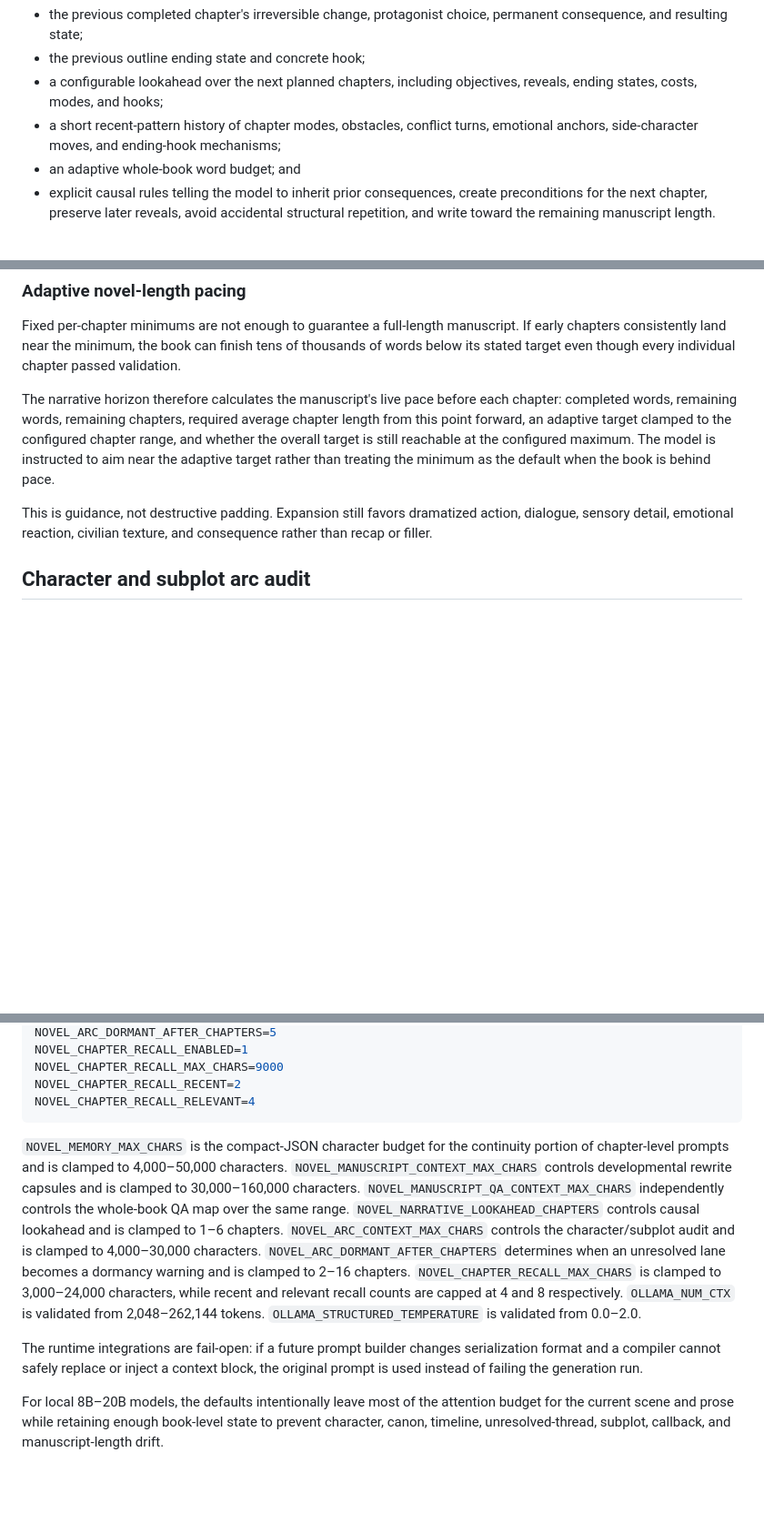
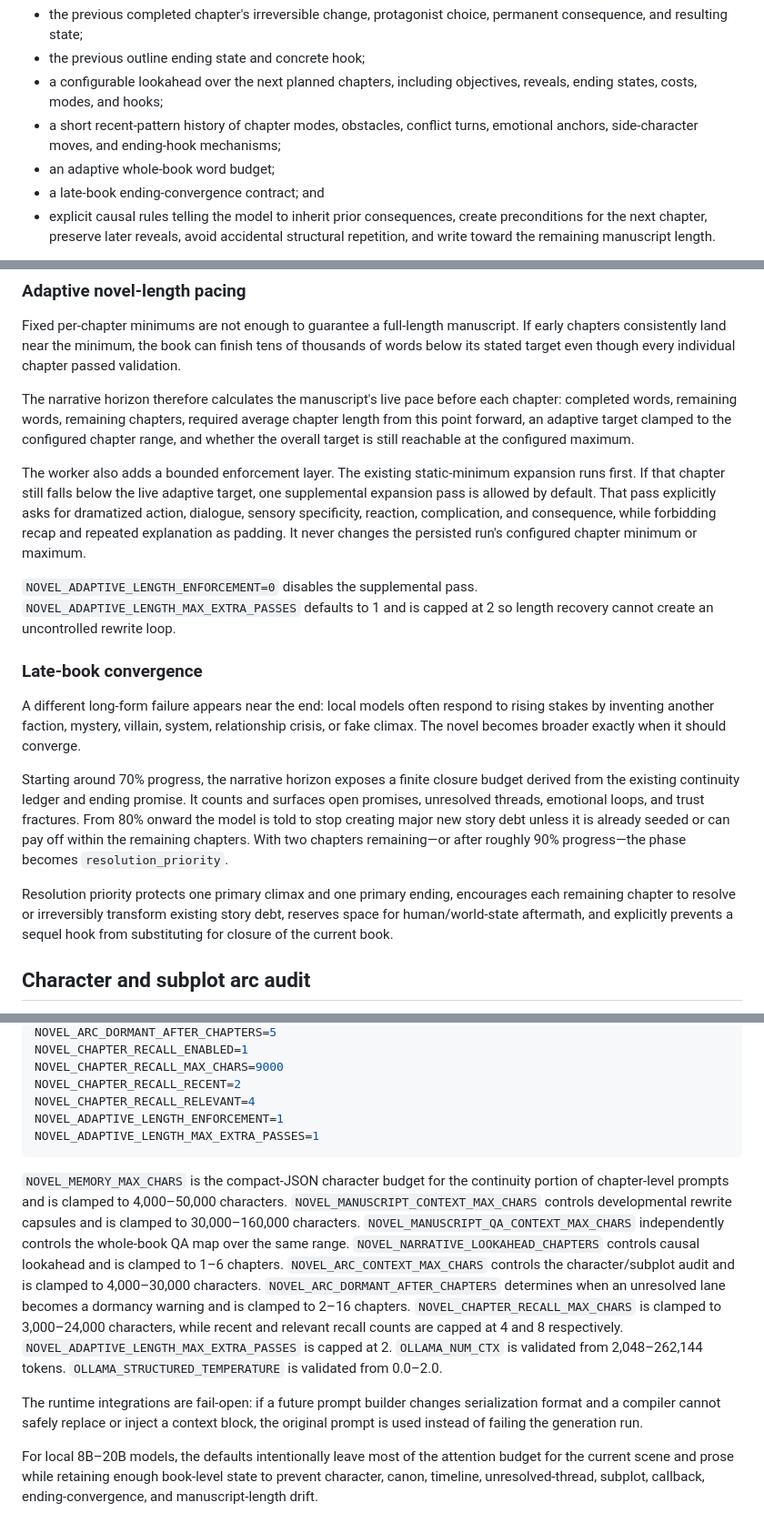
Before and after one commit to ProhibitedTV/Novel-Generator, a Markdown page: docs/novel-memory.md, 3 parts joined by grey strips. Shown at 91% size. GitHub-like rendering; blank space fills up the shorter version.

Commit message:
Document convergence and adaptive length enforcement

````diff
--- a/docs/novel-memory.md
+++ b/docs/novel-memory.md
@@ -18,7 +18,8 @@ For chapter planning, drafting, critique, revision, and expansion, the worker de
 - the previous outline ending state and concrete hook;
 - a configurable lookahead over the next planned chapters, including objectives, reveals, ending states, costs, modes, and hooks;
 - a short recent-pattern history of chapter modes, obstacles, conflict turns, emotional anchors, side-character moves, and ending-hook mechanisms;
-- an adaptive whole-book word budget; and
+- an adaptive whole-book word budget;
+- a late-book ending-convergence contract; and
 - explicit causal rules telling the model to inherit prior consequences, create preconditions for the next chapter, preserve later reveals, avoid accidental structural repetition, and write toward the remaining manuscript length.
 
 The horizon does not invent new canon or alter the outline. It is a temporary causal contract generated from the existing outline, chapter plans, summaries, continuity checkpoints, and saved word counts. Future chapters are presented as commitments to prepare rather than scenes to consume early.
@@ -29,9 +30,19 @@ The horizon does not invent new canon or alter the outline. It is a temporary ca
 
 Fixed per-chapter minimums are not enough to guarantee a full-length manuscript. If early chapters consistently land near the minimum, the book can finish tens of thousands of words below its stated target even though every individual chapter passed validation.
 
-The narrative horizon therefore calculates the manuscript's live pace before each chapter: completed words, remaining words, remaining chapters, required average chapter length from this point forward, an adaptive target clamped to the configured chapter range, and whether the overall target is still reachable at the configured maximum. The model is instructed to aim near the adaptive target rather than treating the minimum as the default when the book is behind pace.
+The narrative horizon therefore calculates the manuscript's live pace before each chapter: completed words, remaining words, remaining chapters, required average chapter length from this point forward, an adaptive target clamped to the configured chapter range, and whether the overall target is still reachable at the configured maximum.
 
-This is guidance, not destructive padding. Expansion still favors dramatized action, dialogue, sensory detail, emotional reaction, civilian texture, and consequence rather than recap or filler.
+The worker also adds a bounded enforcement layer. The existing static-minimum expansion runs first. If that chapter still falls below the live adaptive target, one supplemental expansion pass is allowed by default. That pass explicitly asks for dramatized action, dialogue, sensory specificity, reaction, complication, and consequence, while forbidding recap and repeated explanation as padding. It never changes the persisted run's configured chapter minimum or maximum.
+
+`NOVEL_ADAPTIVE_LENGTH_ENFORCEMENT=0` disables the supplemental pass. `NOVEL_ADAPTIVE_LENGTH_MAX_EXTRA_PASSES` defaults to 1 and is capped at 2 so length recovery cannot create an uncontrolled rewrite loop.
+
+### Late-book convergence
+
+A different long-form failure appears near the end: local models often respond to rising stakes by inventing another faction, mystery, villain, system, relationship crisis, or fake climax. The novel becomes broader exactly when it should converge.
+
+Starting around 70% progress, the narrative horizon exposes a finite closure budget derived from the existing continuity ledger and ending promise. It counts and surfaces open promises, unresolved threads, emotional loops, and trust fractures. From 80% onward the model is told to stop creating major new story debt unless it is already seeded or can pay off within the remaining chapters. With two chapters remaining—or after roughly 90% progress—the phase becomes `resolution_priority`.
+
+Resolution priority protects one primary climax and one primary ending, encourages each remaining chapter to resolve or irreversibly transform existing story debt, reserves space for human/world-state aftermath, and explicitly prevents a sequel hook from substituting for closure of the current book.
 
 ## Character and subplot arc audit
 
@@ -108,10 +119,12 @@ NOVEL_CHAPTER_RECALL_ENABLED=1
 NOVEL_CHAPTER_RECALL_MAX_CHARS=9000
 NOVEL_CHAPTER_RECALL_RECENT=2
 NOVEL_CHAPTER_RECALL_RELEVANT=4
+NOVEL_ADAPTIVE_LENGTH_ENFORCEMENT=1
+NOVEL_ADAPTIVE_LENGTH_MAX_EXTRA_PASSES=1
 ```
 
-`NOVEL_MEMORY_MAX_CHARS` is the compact-JSON character budget for the continuity portion of chapter-level prompts and is clamped to 4,000–50,000 characters. `NOVEL_MANUSCRIPT_CONTEXT_MAX_CHARS` controls developmental rewrite capsules and is clamped to 30,000–160,000 characters. `NOVEL_MANUSCRIPT_QA_CONTEXT_MAX_CHARS` independently controls the whole-book QA map over the same range. `NOVEL_NARRATIVE_LOOKAHEAD_CHAPTERS` controls causal lookahead and is clamped to 1–6 chapters. `NOVEL_ARC_CONTEXT_MAX_CHARS` controls the character/subplot audit and is clamped to 4,000–30,000 characters. `NOVEL_ARC_DORMANT_AFTER_CHAPTERS` determines when an unresolved lane becomes a dormancy warning and is clamped to 2–16 chapters. `NOVEL_CHAPTER_RECALL_MAX_CHARS` is clamped to 3,000–24,000 characters, while recent and relevant recall counts are capped at 4 and 8 respectively. `OLLAMA_NUM_CTX` is validated from 2,048–262,144 tokens. `OLLAMA_STRUCTURED_TEMPERATURE` is validated from 0.0–2.0.
+`NOVEL_MEMORY_MAX_CHARS` is the compact-JSON character budget for the continuity portion of chapter-level prompts and is clamped to 4,000–50,000 characters. `NOVEL_MANUSCRIPT_CONTEXT_MAX_CHARS` controls developmental rewrite capsules and is clamped to 30,000–160,000 characters. `NOVEL_MANUSCRIPT_QA_CONTEXT_MAX_CHARS` independently controls the whole-book QA map over the same range. `NOVEL_NARRATIVE_LOOKAHEAD_CHAPTERS` controls causal lookahead and is clamped to 1–6 chapters. `NOVEL_ARC_CONTEXT_MAX_CHARS` controls the character/subplot audit and is clamped to 4,000–30,000 characters. `NOVEL_ARC_DORMANT_AFTER_CHAPTERS` determines when an unresolved lane becomes a dormancy warning and is clamped to 2–16 chapters. `NOVEL_CHAPTER_RECALL_MAX_CHARS` is clamped to 3,000–24,000 characters, while recent and relevant recall counts are capped at 4 and 8 respectively. `NOVEL_ADAPTIVE_LENGTH_MAX_EXTRA_PASSES` is capped at 2. `OLLAMA_NUM_CTX` is validated from 2,048–262,144 tokens. `OLLAMA_STRUCTURED_TEMPERATURE` is validated from 0.0–2.0.
 
 The runtime integrations are fail-open: if a future prompt builder changes serialization format and a compiler cannot safely replace or inject a context block, the original prompt is used instead of failing the generation run.
 
-For local 8B–20B models, the defaults intentionally leave most of the attention budget for the current scene and prose while retaining enough book-level state to prevent character, canon, timeline, unresolved-thread, subplot, callback, and manuscript-length drift.
+For local 8B–20B models, the defaults intentionally leave most of the attention budget for the current scene and prose while retaining enough book-level state to prevent character, canon, timeline, unresolved-thread, subplot, callback, ending-convergence, and manuscript-length drift.
````
